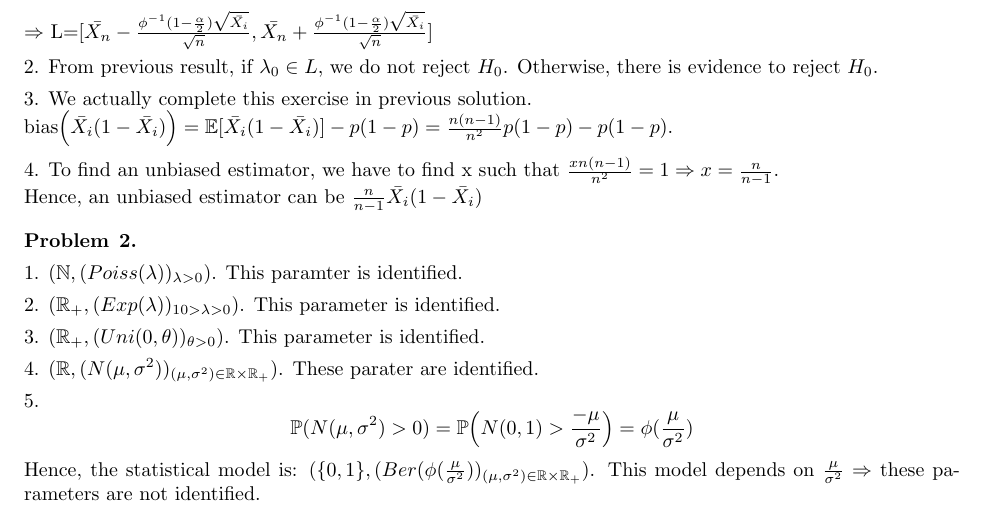
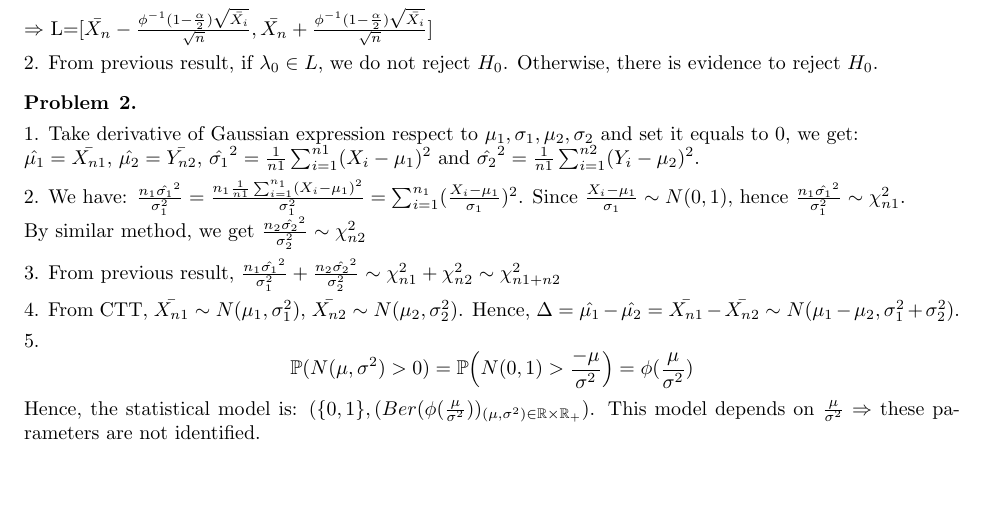
Before and after one commit to hoangnguyen7699/StatisticsForApplication_solution, a LaTeX problem sheet (PS5/ProblemSet5.tex): part of page 1 of 4, cut so that both start at the same text, the shorter picture padded with empty space. Compiled offline with pdfLaTeX.

Commit message:
update assingment

```diff
--- a/PS5/ProblemSet5.tex
+++ b/PS5/ProblemSet5.tex
@@ -44,10 +44,7 @@ From previous result, if $\lambda_0 \in L$, we do not reject $H_0$. Otherwise, t
 
 
 
-\item 3. We actually complete this exercise in previous solution.\\
-bias$\Big(\bar{X_i}(1-\bar{X_i})\Big)= \mathbb{E}[\bar{X_i}(1-\bar{X_i})] - p(1-p)= \frac{n(n-1)}{n^2} p(1-p) -p(1-p)$.
-\item 4. To find an unbiased estimator, we have to find x such that $\frac{xn(n-1)}{n^2}=1 \Rightarrow x=\frac{n}{n-1}$.\\
-Hence, an unbiased estimator can be $\frac{n}{n-1}\bar{X_i}(1-\bar{X_i})$
+
 
 
 
@@ -57,13 +54,24 @@ Hence, an unbiased estimator can be $\frac{n}{n-1}\bar{X_i}(1-\bar{X_i})$
 
 \begin{problem}{2}
 \item 1.
-$(\mathbb{N}, (Poiss(\lambda))_{\lambda>0})$. This paramter is identified.
+Take derivative of Gaussian expression respect to $\mu_1, \sigma_1, \mu_2, \sigma_2$ and set it equals to 0, we get:\\
+$\hat{\mu_1}=\bar{X_{n1}}$, $\hat{\mu_2}=\bar{Y_{n2}}$, $\hat{\sigma_1}^2=\frac{1}{n1}\sum_{i=1}^{n1} (X_i-\mu_1)^2$ and $\hat{\sigma_2}^2=\frac{1}{n1}\sum_{i=1}^{n2} (Y_i-\mu_2)^2$.
+
 \item 2.
-$(\mathbb{R_+}, (Exp(\lambda))_{10>\lambda>0})$. This parameter is identified.
+We have: $\frac{n_1\hat{\sigma_1}^2}{\sigma_1^2}=\frac{n_1\frac{1}{n1}\sum_{i=1}^{n_1} (X_i-\mu_1)^2}{\sigma_1^2}=\sum_{i=1}^{n_1}(\frac{X_i-\mu_1}{\sigma_1})^2$. Since $\frac{X_i-\mu_1}{\sigma_1}\sim N(0,1)$, hence $\frac{n_1\hat{\sigma_1}^2}{\sigma_1^2} \sim \chi_{n1}^2$.\\
+By similar method, we get $\frac{n_2\hat{\sigma_2}^2}{\sigma_2^2} \sim \chi_{n2}^2$
+
+
+
+
+
+
 \item 3.
-$(\mathbb{R_+}, (Uni(0, \theta))_{\theta >0})$. This parameter is identified.
+From previous result, $\frac{n_1\hat{\sigma_1}^2}{\sigma_1^2} + \frac{n_2\hat{\sigma_2}^2}{\sigma_2^2} \sim \chi_{n1}^2 + \chi_{n2}^2 \sim \chi_{n1+n2}^2$
+
+
 \item 4.
-$(\mathbb{R}, (N(\mu, \sigma^2))_{(\mu, \sigma^2) \in \mathbb{R} \times \mathbb{R_+}})$. These parater are identified.
+From CTT, $\bar{X_{n1}} \sim N(\mu_1, \sigma_1^2)$, $\bar{X_{n2}} \sim N(\mu_2, \sigma_2^2)$. Hence, $\Delta=\hat{\mu_1}-\hat{\mu_2}=\bar{X_{n1}}- \bar{X_{n2}} \sim N(\mu_1-\mu_2, \sigma_1^2+\sigma_2^2)$.
 \item 5.
 \[\mathbb{P}(N(\mu, \sigma^2)>0)=\mathbb{P}\Big( N(0,1) > \frac{-\mu}{\sigma^2} \Big)=\phi(\frac{\mu}{\sigma^2})\]
 Hence, the statistical model is: $(\{0,1\}, (Ber(\phi(\frac{\mu}{\sigma^2}))_{(\mu, \sigma^2) \in \mathbb{R} \times \mathbb{R_+}})$. This model depends on $\frac{\mu}{\sigma^2} \Rightarrow$ these parameters are not identified.
```
Also changed, not shown: PS5/ProblemSet5.pdf, README.md, 2 other files.
